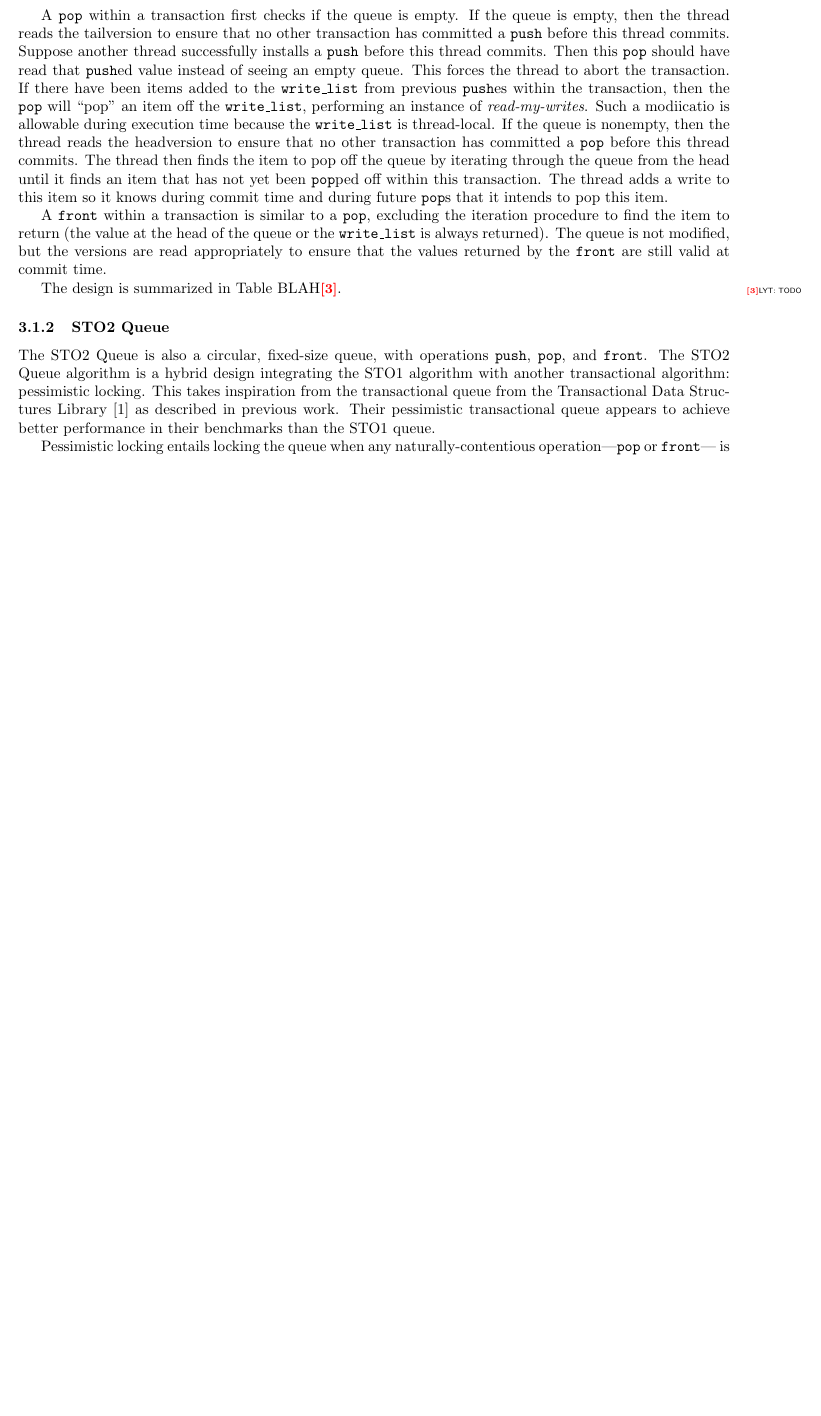
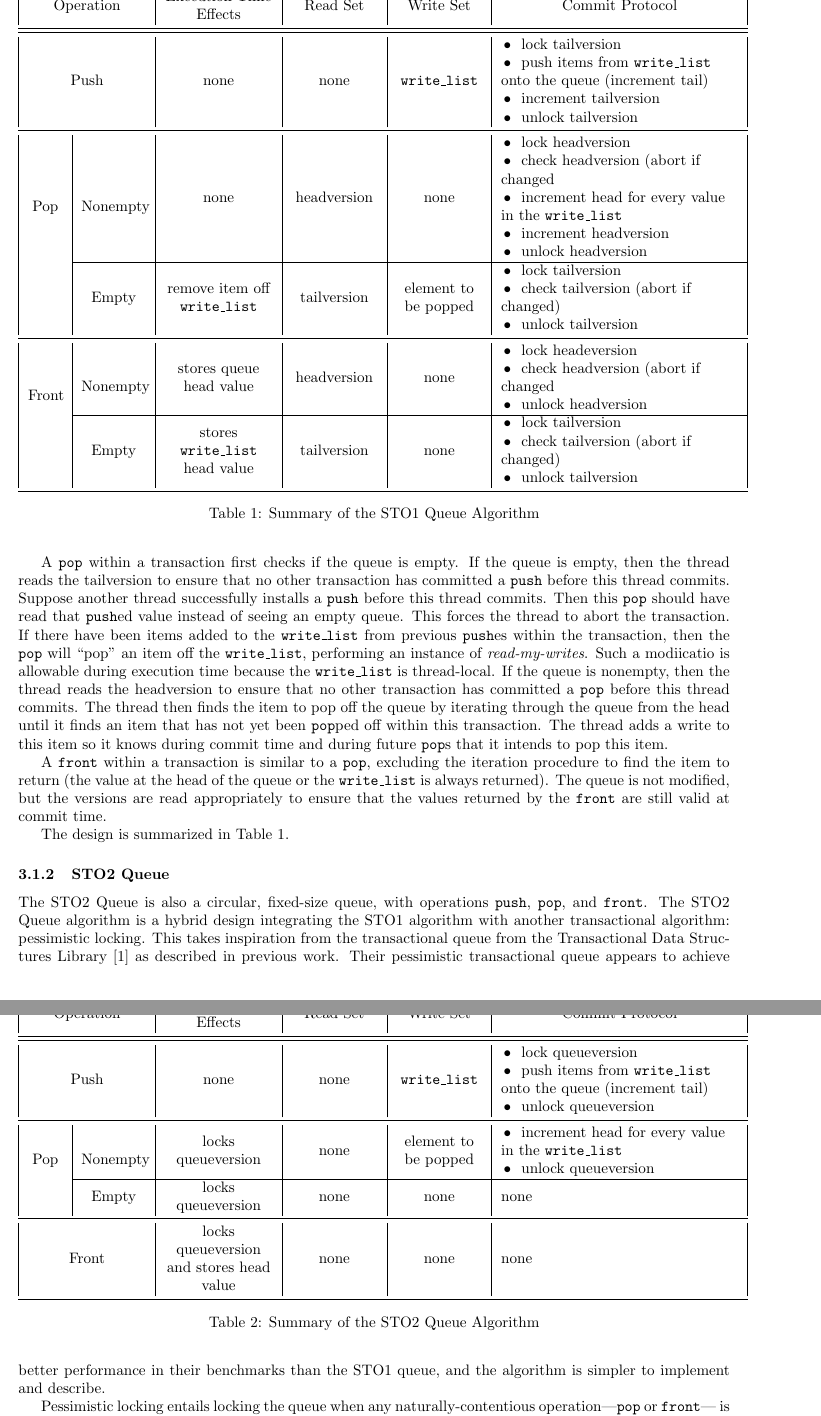
Before and after one commit to tslilyai/lyt-senior-thesis, a LaTeX thesis (thesis.tex, which reads queues.tex, sto1table.tex, sto2table.tex): part of page 12 of 19 before the commit and two parts of pages 12 and 13 of 20 after it, the two joined at a grey line, cut at the place of the change, the shorter picture padded with empty space. Compiled offline with pdfLaTeX.

Commit message:
add tables for queue algorithms

```diff
--- a/queues.tex
+++ b/queues.tex
@@ -39,10 +40,11 @@ A \texttt{pop} within a transaction first checks if the queue is empty. If the q
 
 A \texttt{front} within a transaction is similar to a \texttt{pop}, excluding the iteration procedure to find the item to return (the value at the head of the queue or the \texttt{write\_list} is always returned). The queue is not modified, but the versions are read appropriately to ensure that the values returned by the \texttt{front} are still valid at commit time.
 
-The design is summarized in Table BLAH\lyt{TODO}.
+The design is summarized in Table \ref{table:sto1}.
 
 \subsubsection{STO2 Queue}
-The STO2 Queue is also a circular, fixed-size queue, with operations \texttt{push}, \texttt{pop}, and \texttt{front}. The STO2 Queue algorithm is a hybrid design integrating the STO1 algorithm with another transactional algorithm: pessimistic locking. This takes inspiration from the transactional queue from the Transactional Data Structures Library [1] as described in previous work. Their pessimistic transactional queue appears to achieve better performance in their benchmarks than the STO1 queue.
+\input{sto2table.tex}
+The STO2 Queue is also a circular, fixed-size queue, with operations \texttt{push}, \texttt{pop}, and \texttt{front}. The STO2 Queue algorithm is a hybrid design integrating the STO1 algorithm with another transactional algorithm: pessimistic locking. This takes inspiration from the transactional queue from the Transactional Data Structures Library [1] as described in previous work. Their pessimistic transactional queue appears to achieve better performance in their benchmarks than the STO1 queue, and the algorithm is simpler to implement and describe.
 
 Pessimistic locking entails locking the queue when any naturally-contentious operation---\texttt{pop} or \texttt{front}--- is invoked. The queue is then only unlocked after the transaction is complete. This ensures that no other thread will execute an operation that may invalidate a \texttt{pop} or \texttt{front} within this thread’s transaction. However, operations such as “\texttt{push}” which can operate without any wait do not require locking during execution. Therefore, a \texttt{push} follows the same protocol as in the STO1 queue.
 
--- /dev/null
+++ b/sto1table.tex
@@ -0,0 +1,51 @@
+\begin{table}[h!]
+\centering
+\begin{tabular}{|C{.8cm}|C{1.5cm}|C{2.5cm}|C{2cm}|C{2cm}|L{5.5cm}|}
+ \toprule
+ \multicolumn{2}{|c|}{Operation} & Execution-Time Effects & Read Set& Write Set & \multicolumn{1}{c|}{Commit Protocol}\\ [0.5ex]
+ \midrule
+ \midrule
+ \multicolumn{2}{|c|}{Push} & none & none & \texttt{write\_list} &
+     \tabitem lock tailversion \newline
+     \tabitem push items from \texttt{write\_list} onto the queue (increment tail) \newline
+     \tabitem increment tailversion\newline
+     \tabitem unlock tailversion\\
+\midrule
+ \multirow{2}{*}{Pop} & Nonempty &
+ none
+ & headversion
+ & none
+ & \tabitem lock headversion\newline
+ \tabitem check headversion (abort if changed\newline
+ \tabitem increment head for every value in the \texttt{write\_list}\newline
+ \tabitem increment headversion\newline
+ \tabitem unlock headversion\\
+ \cline{2-6}
+ & Empty
+ & remove item off \texttt{write\_list}
+ & tailversion
+ & element to be popped
+ & \tabitem lock tailversion\newline
+    \tabitem check tailversion (abort if changed)\newline
+    \tabitem unlock tailversion\\
+ \midrule
+ \multirow{2}{*}{Front} & Nonempty &
+ stores queue head value
+ & headversion
+ & none
+ & \tabitem lock headeversion \newline
+ \tabitem check headversion (abort if changed\newline
+ \tabitem unlock headversion\\
+ \cline{2-6}
+ & Empty
+ & stores \texttt{write\_list} head value
+ & tailversion
+ & none
+ & \tabitem lock tailversion\newline
+    \tabitem check tailversion (abort if changed)\newline
+    \tabitem unlock tailversion\\
+ \bottomrule
+\end{tabular}
+\caption{Summary of the STO1 Queue Algorithm}
+\label{table:sto1}
+\end{table}
--- /dev/null
+++ b/sto2table.tex
@@ -0,0 +1,35 @@
+\begin{table}[h!]
+\centering
+\begin{tabular}{|C{.8cm}|C{1.5cm}|C{2.5cm}|C{2cm}|C{2cm}|L{5.5cm}|}
+ \toprule
+ \multicolumn{2}{|c|}{Operation} & Execution-Time Effects & Read Set& Write Set & \multicolumn{1}{c|}{Commit Protocol}\\ [0.5ex]
+ \midrule
+ \midrule
+ \multicolumn{2}{|c|}{Push} & none & none & \texttt{write\_list} &
+     \tabitem lock queueversion \newline
+     \tabitem push items from \texttt{write\_list} onto the queue (increment tail) \newline
+     \tabitem unlock queueversion\\
+\midrule
+ \multirow{2}{*}{Pop} & Nonempty &
+ locks queueversion
+ & none
+ & element to be popped
+ & \tabitem increment head for every value in the \texttt{write\_list}\newline
+    \tabitem unlock queueversion\\
+ \cline{2-6}
+ & Empty
+ & locks queueversion
+ & none
+ & none
+ & none \\
+ \midrule
+ \multicolumn{2}{|c|}{Front} &
+ locks queueversion and stores head value
+ & none
+ & none
+ & none\\
+ \bottomrule
+\end{tabular}
+\caption{Summary of the STO2 Queue Algorithm}
+\label{table:sto2}
+\end{table}
--- a/thesis.tex
+++ b/thesis.tex
@@ -4,6 +4,13 @@
 \usepackage{enumerate}
 \usepackage{graphicx}
 \usepackage{todonotes}
+\usepackage{multirow}
+\usepackage{tabu}
+\usepackage{booktabs}
+\newcommand{\tabitem}{~~\llap{\textbullet}~~}
+\newcolumntype{L}[1]{>{\raggedright\let\newline\\\arraybackslash\hspace{0pt}}m{#1}}
+\newcolumntype{C}[1]{>{\centering\let\newline\\\arraybackslash\hspace{0pt}}m{#1}}
+\newcolumntype{R}[1]{>{\raggedleft\let\newline\\\arraybackslash\hspace{0pt}}m{#1}}
 
 \usepackage[backend=biber]{biblatex}
 \addbibresource{thesis.bib}
```
Also changed, not shown: fctable.tex (added, +27 -0 lines), queues.tex (10 more changed lines).
